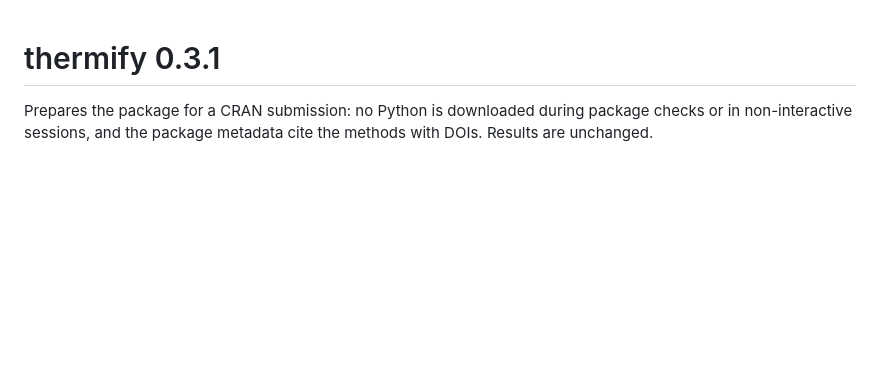
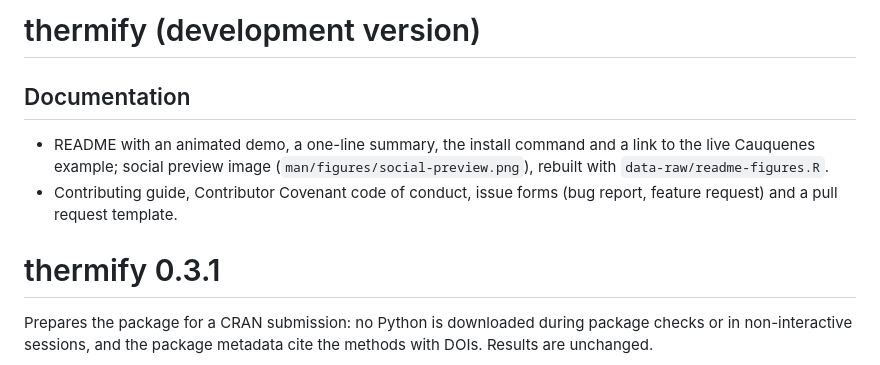
Before and after one commit to djwillichile/thermify, a Markdown page: NEWS.md, the part around the change. GitHub-like rendering; blank space fills up the shorter version.

```diff
--- a/NEWS.md
+++ b/NEWS.md
@@ -1,3 +1,13 @@
+# thermify (development version)
+
+## Documentation
+
+* README with an animated demo, a one-line summary, the install command and a
+  link to the live Cauquenes example; social preview image
+  (`man/figures/social-preview.png`), rebuilt with `data-raw/readme-figures.R`.
+* Contributing guide, Contributor Covenant code of conduct, issue forms (bug
+  report, feature request) and a pull request template.
+
 # thermify 0.3.1
 
 Prepares the package for a CRAN submission: no Python is downloaded during
```
Also changed, not shown: .github/CODE_OF_CONDUCT.md (added, +126 -0 lines), .github/CONTRIBUTING.md (added, +71 -0 lines), .github/pull_request_template.md (added, +14 -0 lines), README.md (+27 -3 lines), man/figures/social-preview.png (added), man/figures/thermify-demo.gif (added), 6 other files.
